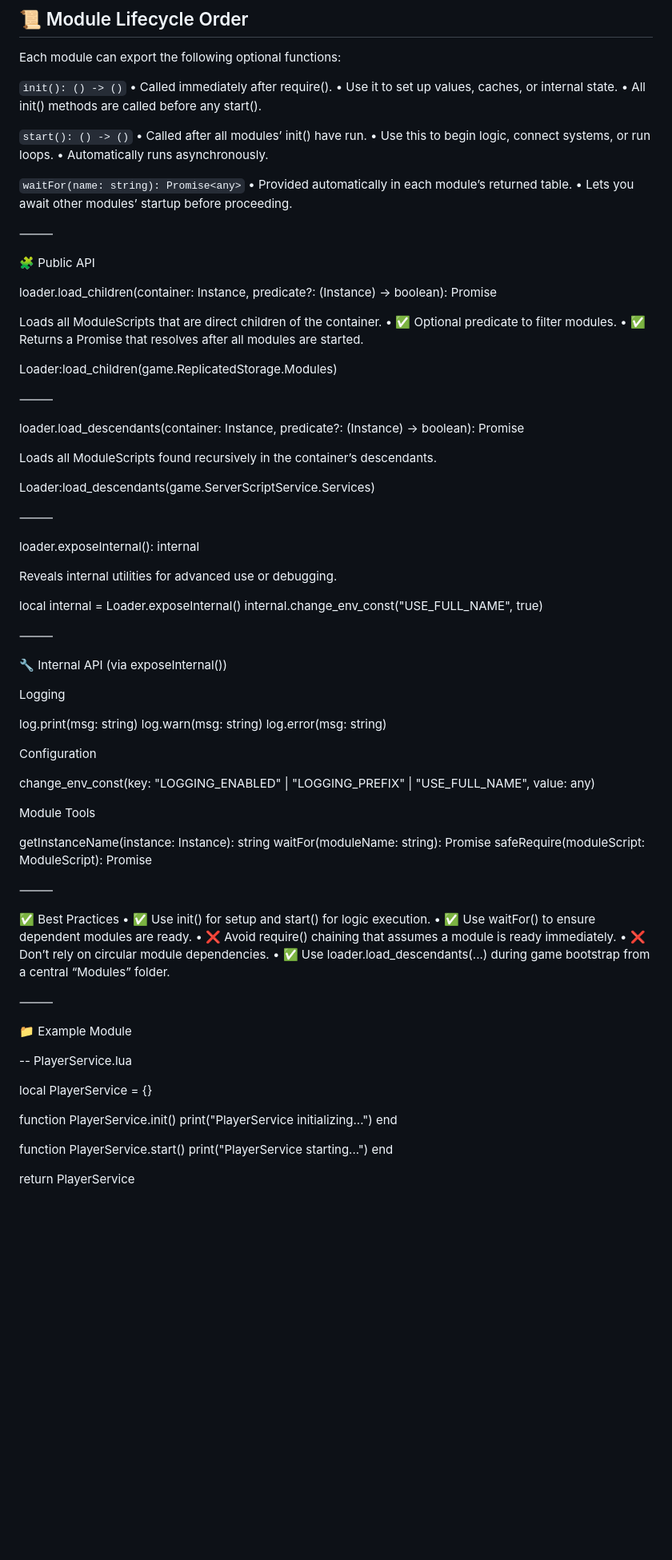
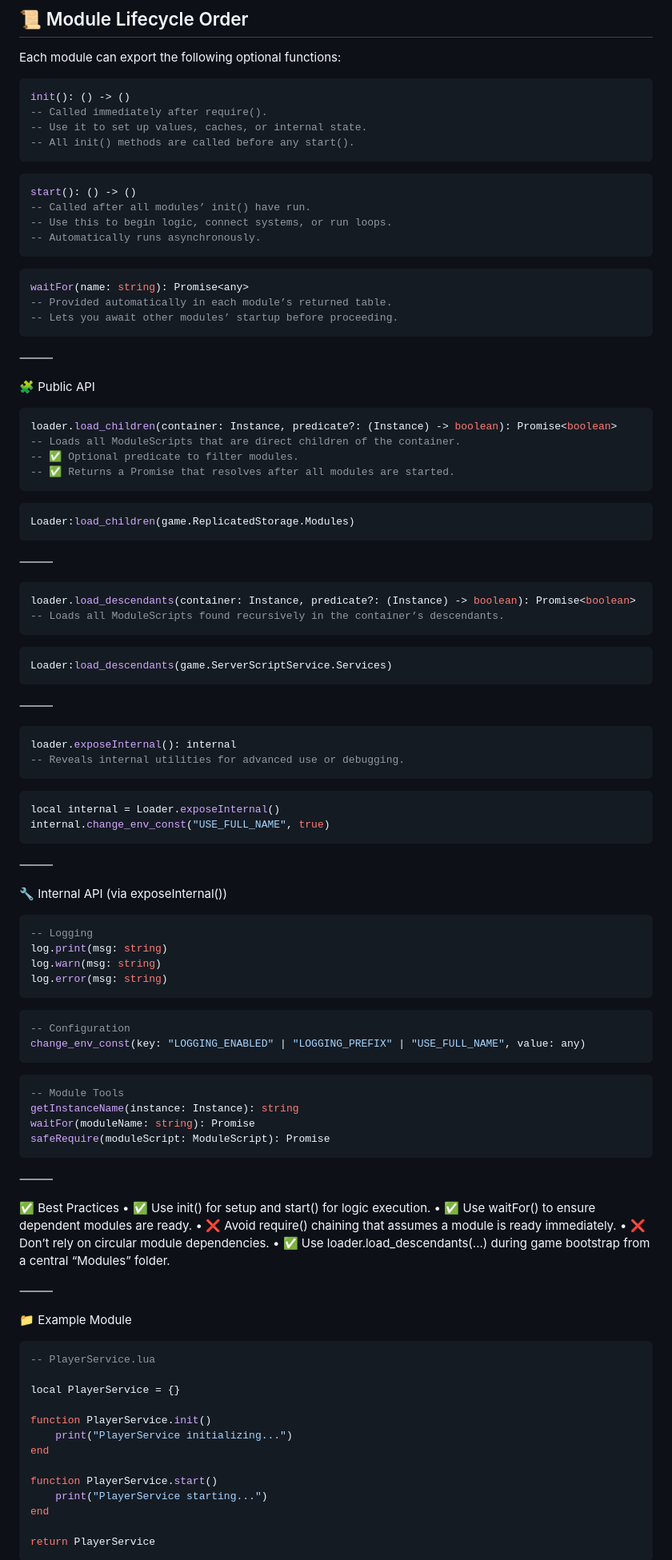
Before and after one commit to cosinewaves/loader, a Markdown page: README.md, the part around one of its changes. Shown at 80% size. Drawn GitHub-style; blank space fills up the shorter version.

Commit message:
ai update

````diff
--- a/README.md
+++ b/README.md
@@ -29,68 +31,86 @@ local Loader = require(path.to.loader)
 
 Each module can export the following optional functions:
 
-`init(): () -> ()`
-• Called immediately after require().
-• Use it to set up values, caches, or internal state.
-• All init() methods are called before any start().
+```lua
+init(): () -> ()
+-- Called immediately after require().
+-- Use it to set up values, caches, or internal state.
+-- All init() methods are called before any start().
+```
 
-`start(): () -> ()`
-• Called after all modules’ init() have run.
-• Use this to begin logic, connect systems, or run loops.
-• Automatically runs asynchronously.
+```lua
+start(): () -> ()
+-- Called after all modules’ init() have run.
+-- Use this to begin logic, connect systems, or run loops.
+-- Automatically runs asynchronously.
+```
 
-`waitFor(name: string): Promise<any>`
-• Provided automatically in each module’s returned table.
-• Lets you await other modules’ startup before proceeding.
+```lua
+waitFor(name: string): Promise<any>
+-- Provided automatically in each module’s returned table.
+-- Lets you await other modules’ startup before proceeding.
+```
 
 ⸻
 
 🧩 Public API
 
+```lua
 loader.load_children(container: Instance, predicate?: (Instance) -> boolean): Promise<boolean>
+-- Loads all ModuleScripts that are direct children of the container.
+-- ✅ Optional predicate to filter modules.
+-- ✅ Returns a Promise that resolves after all modules are started.
+```
 
-Loads all ModuleScripts that are direct children of the container.
-• ✅ Optional predicate to filter modules.
-• ✅ Returns a Promise that resolves after all modules are started.
-
+```lua
 Loader:load_children(game.ReplicatedStorage.Modules)
+```
 
 ⸻
 
+```lua
 loader.load_descendants(container: Instance, predicate?: (Instance) -> boolean): Promise<boolean>
+-- Loads all ModuleScripts found recursively in the container’s descendants.
+```
 
-Loads all ModuleScripts found recursively in the container’s descendants.
-
+```lua
 Loader:load_descendants(game.ServerScriptService.Services)
+```
 
 ⸻
 
+```lua
 loader.exposeInternal(): internal
+-- Reveals internal utilities for advanced use or debugging.
+```
 
-Reveals internal utilities for advanced use or debugging.
-
+```lua
 local internal = Loader.exposeInternal()
 internal.change_env_const("USE_FULL_NAME", true)
+```
 
 ⸻
 
 🔧 Internal API (via exposeInternal())
 
-Logging
-
+```lua
+-- Logging
 log.print(msg: string)
 log.warn(msg: string)
 log.error(msg: string)
+```
 
-Configuration
+```lua
+-- Configuration
+change_env_const(key: "LOGGING_ENABLED" | "LOGGING_PREFIX" | "USE_FULL_NAME", value: any)
+```
 
-change_env_const(key: "LOGGING_ENABLED" | "LOGGING_PREFIX" | "USE_FULL_NAME", value: any)
-
-Module Tools
-
+```lua
+-- Module Tools
 getInstanceName(instance: Instance): string
 waitFor(moduleName: string): Promise
 safeRequire(moduleScript: ModuleScript): Promise
+```
 
 ⸻
 
@@ -105,16 +125,17 @@ safeRequire(moduleScript: ModuleScript): Promise
 
 📁 Example Module
 
+```lua
 -- PlayerService.lua
 
 local PlayerService = {}
 
 function PlayerService.init()
-print("PlayerService initializing...")
+    print("PlayerService initializing...")
 end
 
 function PlayerService.start()
-print("PlayerService starting...")
+    print("PlayerService starting...")
 end
 
 return PlayerService
````
Also changed, not shown: other parts of README.md (+6 -1 lines).
